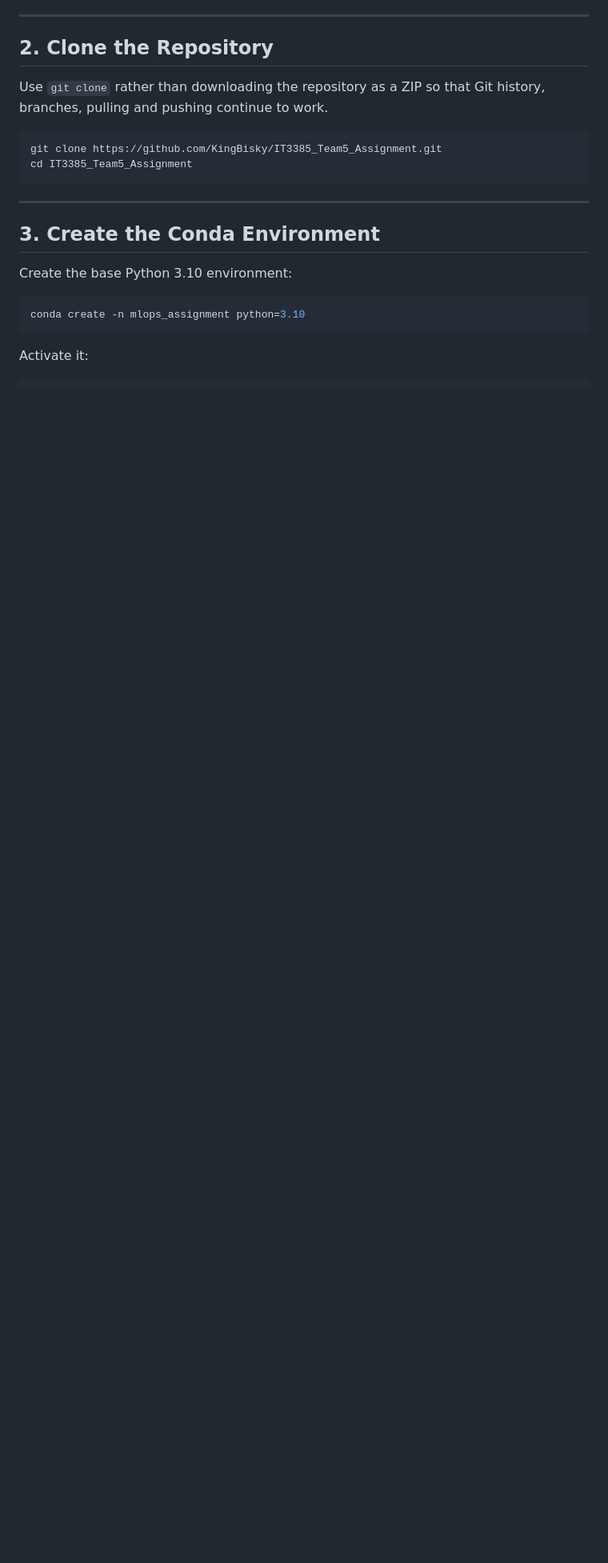
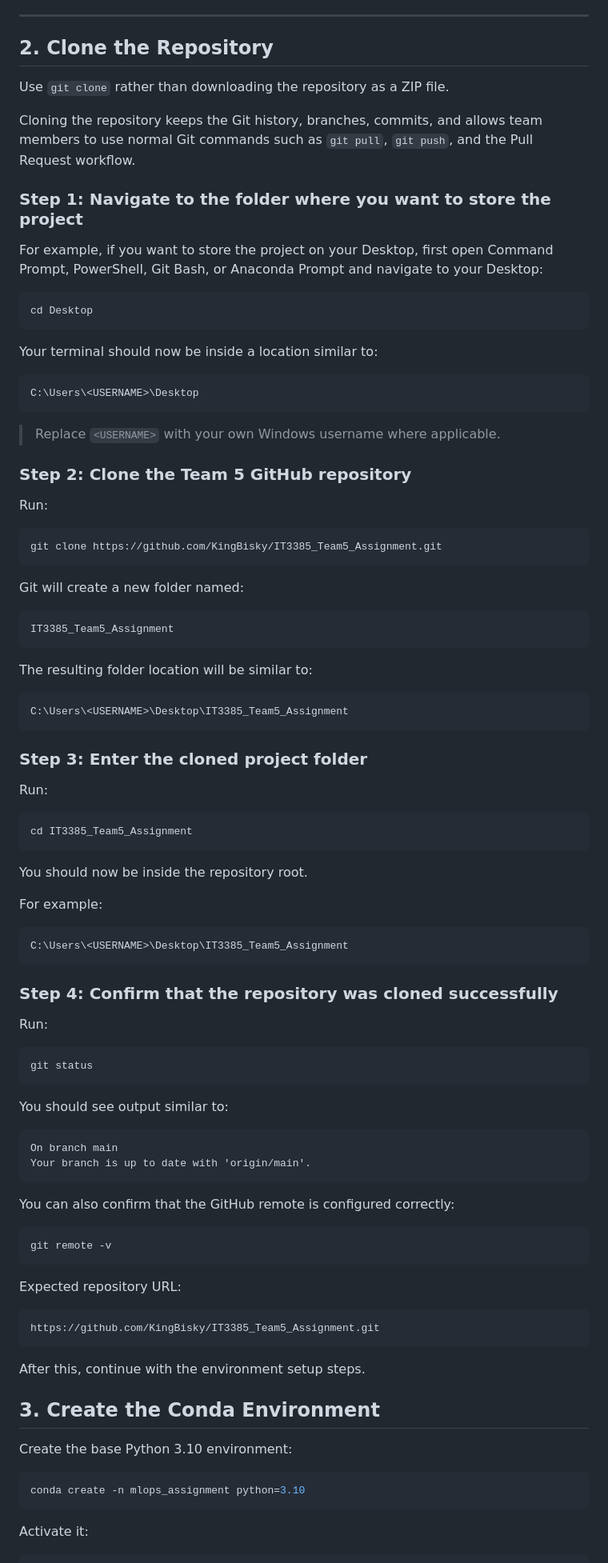
Before and after one commit to KingBisky/IT3385_Team5_Assignment, a Markdown page: README.md, the part around the change. Shown at 80% size. Drawn GitHub-style; blank space fills up the shorter version.

Commit message:
Enhance cloning instructions in README
Expanded instructions for cloning the repository, including step-by-step navigation and confirmation of successful cloning.

````diff
--- a/README.md
+++ b/README.md
@@ -179,14 +179,90 @@ The project requires **Python 3.10**.
 
 ## 2. Clone the Repository
 
-Use `git clone` rather than downloading the repository as a ZIP so that Git history, branches, pulling and pushing continue to work.
+Use `git clone` rather than downloading the repository as a ZIP file.
+
+Cloning the repository keeps the Git history, branches, commits, and allows team members to use normal Git commands such as `git pull`, `git push`, and the Pull Request workflow.
+
+### Step 1: Navigate to the folder where you want to store the project
+
+For example, if you want to store the project on your Desktop, first open Command Prompt, PowerShell, Git Bash, or Anaconda Prompt and navigate to your Desktop:
+
+```bash
+cd Desktop
+```
+
+Your terminal should now be inside a location similar to:
+
+```text
+C:\Users\<USERNAME>\Desktop
+```
+
+> Replace `<USERNAME>` with your own Windows username where applicable.
+
+### Step 2: Clone the Team 5 GitHub repository
+
+Run:
 
 ```bash
 git clone https://github.com/KingBisky/IT3385_Team5_Assignment.git
+```
+
+Git will create a new folder named:
+
+```text
+IT3385_Team5_Assignment
+```
+
+The resulting folder location will be similar to:
+
+```text
+C:\Users\<USERNAME>\Desktop\IT3385_Team5_Assignment
+```
+
+### Step 3: Enter the cloned project folder
+
+Run:
+
+```bash
 cd IT3385_Team5_Assignment
 ```
 
----
+You should now be inside the repository root.
+
+For example:
+
+```text
+C:\Users\<USERNAME>\Desktop\IT3385_Team5_Assignment
+```
+
+### Step 4: Confirm that the repository was cloned successfully
+
+Run:
+
+```bash
+git status
+```
+
+You should see output similar to:
+
+```text
+On branch main
+Your branch is up to date with 'origin/main'.
+```
+
+You can also confirm that the GitHub remote is configured correctly:
+
+```bash
+git remote -v
+```
+
+Expected repository URL:
+
+```text
+https://github.com/KingBisky/IT3385_Team5_Assignment.git
+```
+
+After this, continue with the environment setup steps.
 
 ## 3. Create the Conda Environment
 
````
